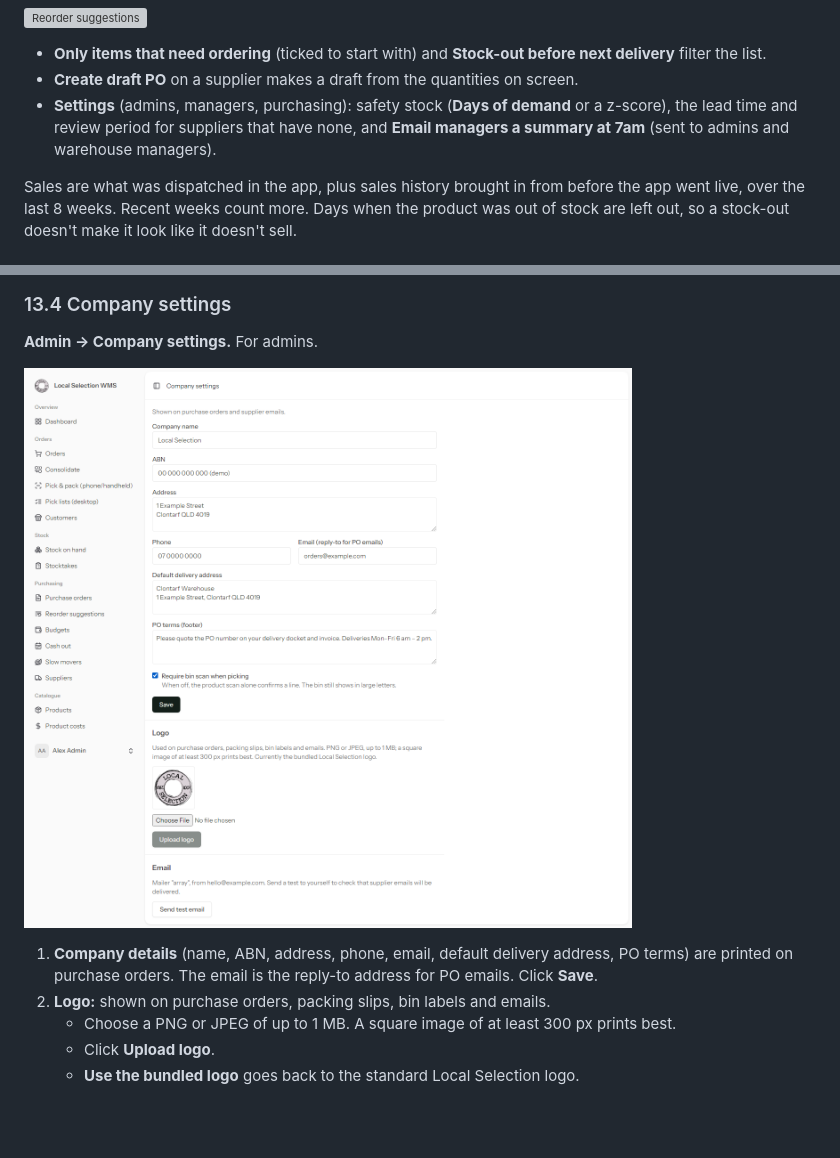
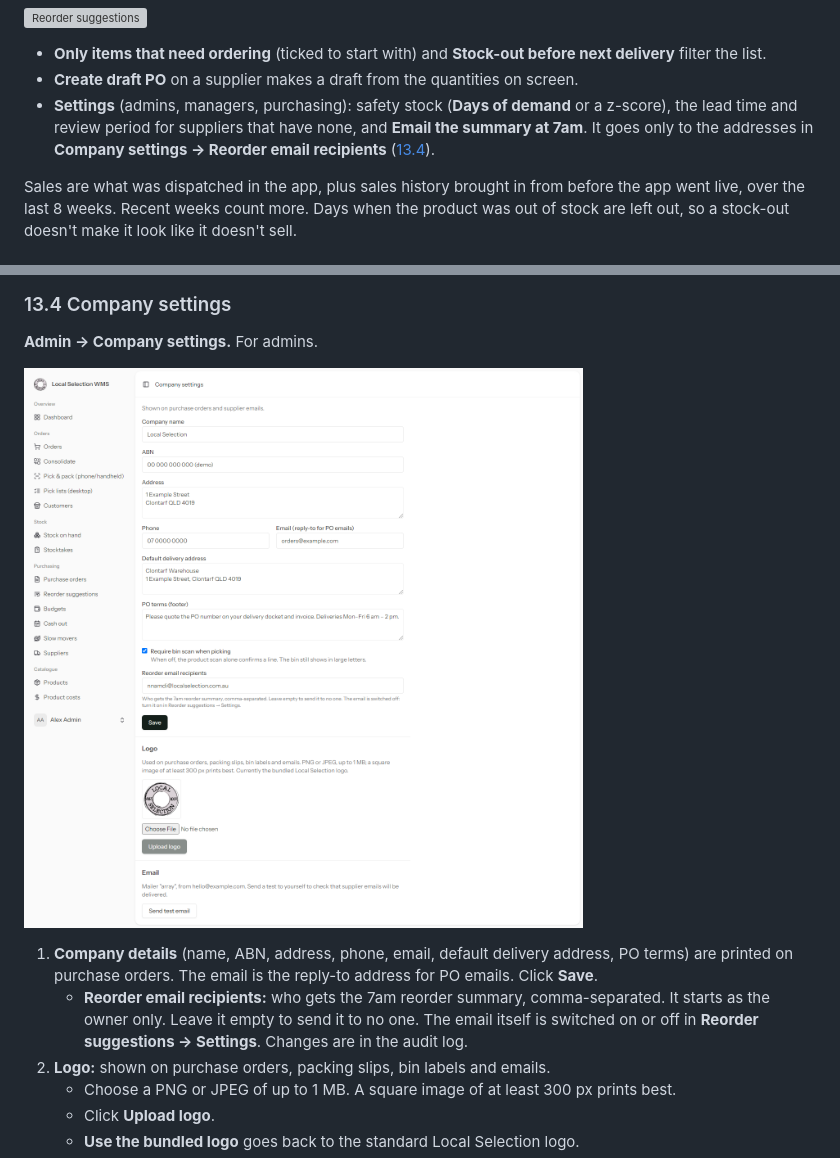
Before and after one commit to nnamdielege/BWMS, a Markdown page: docs/manual/USER-MANUAL.md, 2 parts joined by grey strips. Rendered like a GitHub page; pictures changed too: docs/manual/img/97-company-settings.png; blank space fills up the shorter version; grey boxes are pictures that could not be loaded.

Commit message:
Manual: reorder email recipients in Company settings
13.4 and the Reorder settings line: the 7am summary goes only to the
addresses in Company settings -> Reorder email recipients. Company settings
screenshot retaken.

Co-Authored-By: Claude Opus 5.5 <noreply@anthropic.com>

```diff
--- a/docs/manual/USER-MANUAL.md
+++ b/docs/manual/USER-MANUAL.md
@@ -666,7 +666,7 @@ What to do with them:
 
 - **Only items that need ordering** (ticked to start with) and **Stock-out before next delivery** filter the list.
 - **Create draft PO** on a supplier makes a draft from the quantities on screen.
-- **Settings** (admins, managers, purchasing): safety stock (**Days of demand** or a z-score), the lead time and review period for suppliers that have none, and **Email managers a summary at 7am** (sent to admins and warehouse managers).
+- **Settings** (admins, managers, purchasing): safety stock (**Days of demand** or a z-score), the lead time and review period for suppliers that have none, and **Email the summary at 7am**. It goes only to the addresses in **Company settings → Reorder email recipients** ([13.4](#134-company-settings)).
 
 Sales are what was dispatched in the app, plus sales history brought in from before the app went live, over the last 8 weeks. Recent weeks count more. Days when the product was out of stock are left out, so a stock-out doesn't make it look like it doesn't sell.
 
@@ -1371,6 +1371,7 @@ You can't reset your own two-factor. Ask another admin.
 ![Company settings](img/97-company-settings.png)
 
 1. **Company details** (name, ABN, address, phone, email, default delivery address, PO terms) are printed on purchase orders. The email is the reply-to address for PO emails. Click **Save**.
+   - **Reorder email recipients:** who gets the 7am reorder summary, comma-separated. It starts as the owner only. Leave it empty to send it to no one. The email itself is switched on or off in **Reorder suggestions → Settings**. Changes are in the audit log.
 2. **Logo:** shown on purchase orders, packing slips, bin labels and emails.
    - Choose a PNG or JPEG of up to 1 MB. A square image of at least 300 px prints best.
    - Click **Upload logo**.
```
Also changed, not shown: 1 other file.
